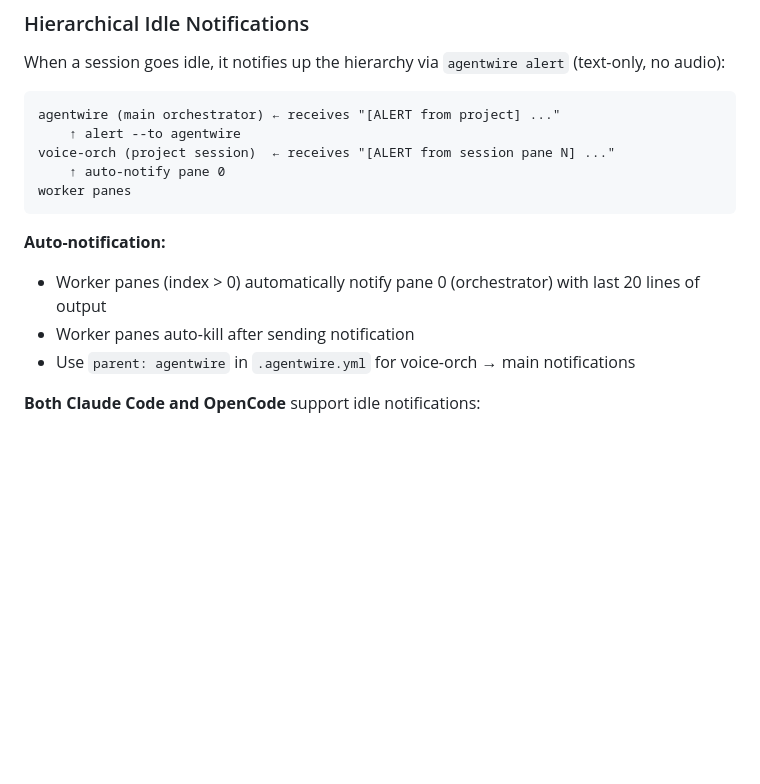
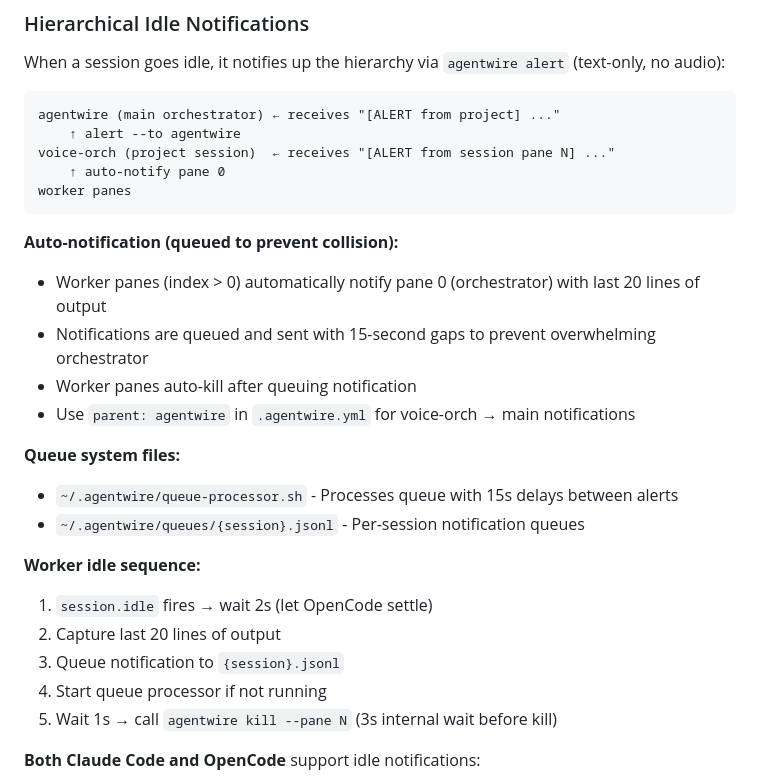
Before and after one commit to dotdevdotdev/agentwire, a Markdown page: CLAUDE.md, the part around the change. Drawn GitHub-style; blank space fills up the shorter version.

Commit message:
docs: document queue-based notification system
Workers now queue notifications with 15s delays to prevent
overwhelming the orchestrator when multiple finish simultaneously.

Queue files: ~/.agentwire/queue-processor.sh, ~/.agentwire/queues/
Plugin updated with safer timing (2s settle, 1s before kill)

Built by dotdev.dev

````diff
--- a/CLAUDE.md
+++ b/CLAUDE.md
@@ -243,10 +243,22 @@ voice-orch (project session)  ← receives "[ALERT from session pane N] ..."
 worker panes
 ```
 
-**Auto-notification:**
+**Auto-notification (queued to prevent collision):**
 - Worker panes (index > 0) automatically notify pane 0 (orchestrator) with last 20 lines of output
-- Worker panes auto-kill after sending notification
+- Notifications are queued and sent with 15-second gaps to prevent overwhelming orchestrator
+- Worker panes auto-kill after queuing notification
 - Use `parent: agentwire` in `.agentwire.yml` for voice-orch → main notifications
+
+**Queue system files:**
+- `~/.agentwire/queue-processor.sh` - Processes queue with 15s delays between alerts
+- `~/.agentwire/queues/{session}.jsonl` - Per-session notification queues
+
+**Worker idle sequence:**
+1. `session.idle` fires → wait 2s (let OpenCode settle)
+2. Capture last 20 lines of output
+3. Queue notification to `{session}.jsonl`
+4. Start queue processor if not running
+5. Wait 1s → call `agentwire kill --pane N` (3s internal wait before kill)
 
 **Both Claude Code and OpenCode** support idle notifications:
 - Claude Code: via `~/.claude/hooks/suppress-bg-notifications.sh`
````
